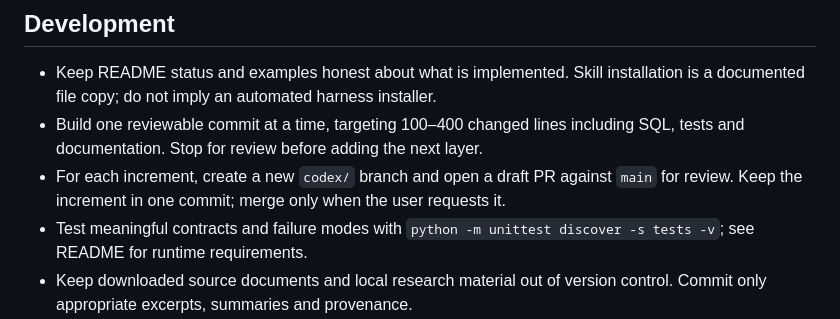
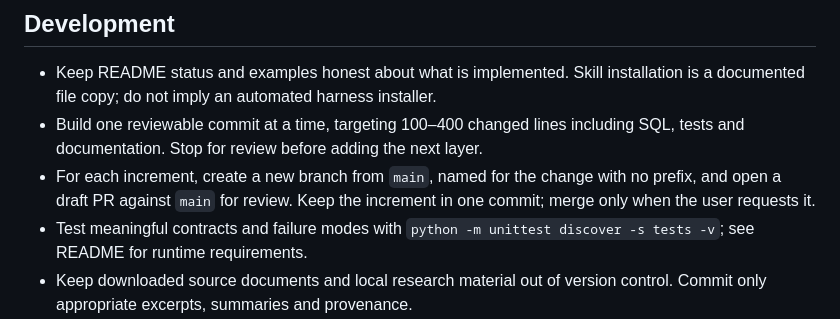
Before and after one commit to zmccormick7/Stated, a Markdown page: AGENTS.md, the part around the change. GitHub-like rendering.

Commit message:
AGENTS.md: branch names need no codex/ prefix
Co-Authored-By: Claude Opus 5.5 <noreply@anthropic.com>

```diff
--- a/AGENTS.md
+++ b/AGENTS.md
@@ -32,7 +32,7 @@ Read [README.md](README.md) before planning or implementing changes. PremiseDB i
 
 - Keep README status and examples honest about what is implemented. Skill installation is a documented file copy; do not imply an automated harness installer.
 - Build one reviewable commit at a time, targeting 100–400 changed lines including SQL, tests and documentation. Stop for review before adding the next layer.
-- For each increment, create a new `codex/` branch and open a draft PR against `main` for review. Keep the increment in one commit; merge only when the user requests it.
+- For each increment, create a new branch from `main`, named for the change with no prefix, and open a draft PR against `main` for review. Keep the increment in one commit; merge only when the user requests it.
 - Test meaningful contracts and failure modes with `python -m unittest discover -s tests -v`; see README for runtime requirements.
 - Keep downloaded source documents and local research material out of version control. Commit only appropriate excerpts, summaries and provenance.
 - Preserve the existing GitHub repository and history. The open-source ambition does not authorize changing visibility, publishing packages or deploying a site.
```
